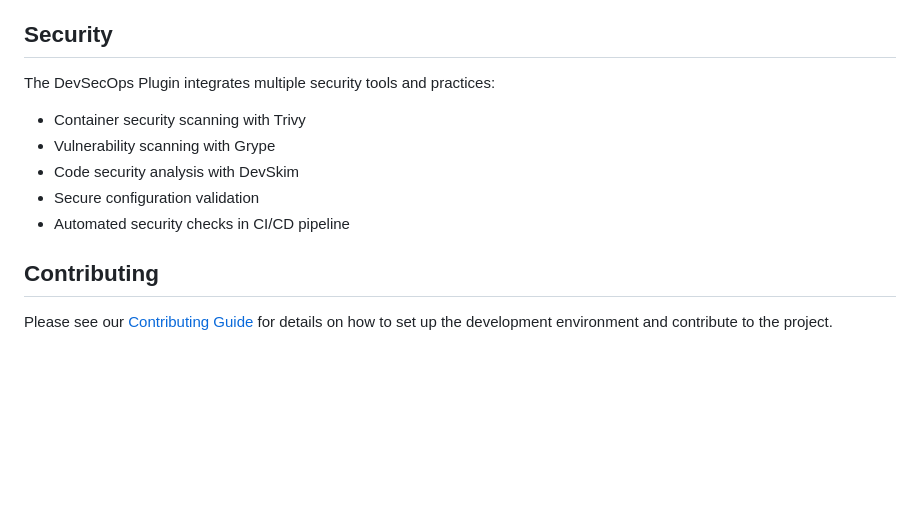
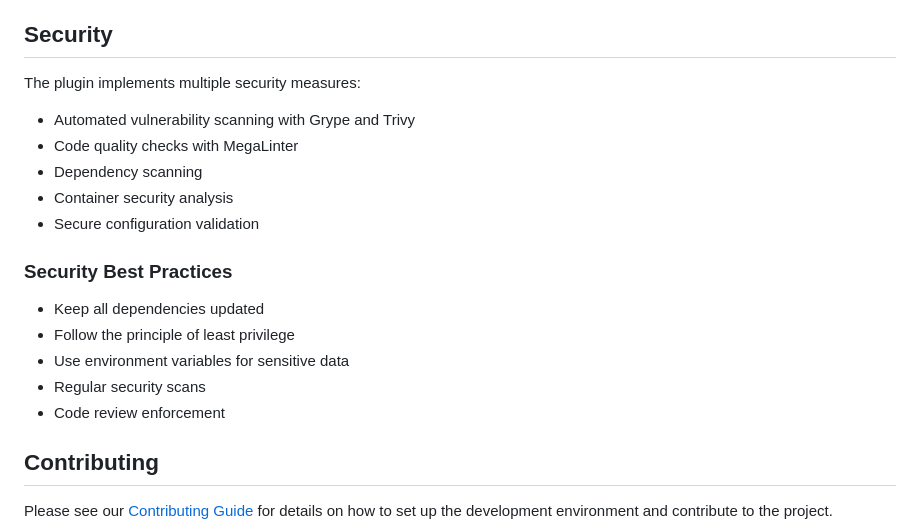
Before and after one commit to ThomasSanson/the-devsecops-plugin, a Markdown page: README.md, the part around one of its changes. GitHub-like rendering; blank space fills up the shorter version.

```diff
--- a/README.md
+++ b/README.md
@@ -285,13 +348,21 @@ which are automatically integrated into the main pipeline while preserving the c
 
 ## Security
 
-The DevSecOps Plugin integrates multiple security tools and practices:
+The plugin implements multiple security measures:
 
-- Container security scanning with Trivy
-- Vulnerability scanning with Grype
-- Code security analysis with DevSkim
+- Automated vulnerability scanning with Grype and Trivy
+- Code quality checks with MegaLinter
+- Dependency scanning
+- Container security analysis
 - Secure configuration validation
-- Automated security checks in CI/CD pipeline
+
+### Security Best Practices
+
+- Keep all dependencies updated
+- Follow the principle of least privilege
+- Use environment variables for sensitive data
+- Regular security scans
+- Code review enforcement
 
 ## Contributing
 
```
Also changed, not shown: other parts of README.md (+76 -13 lines).
